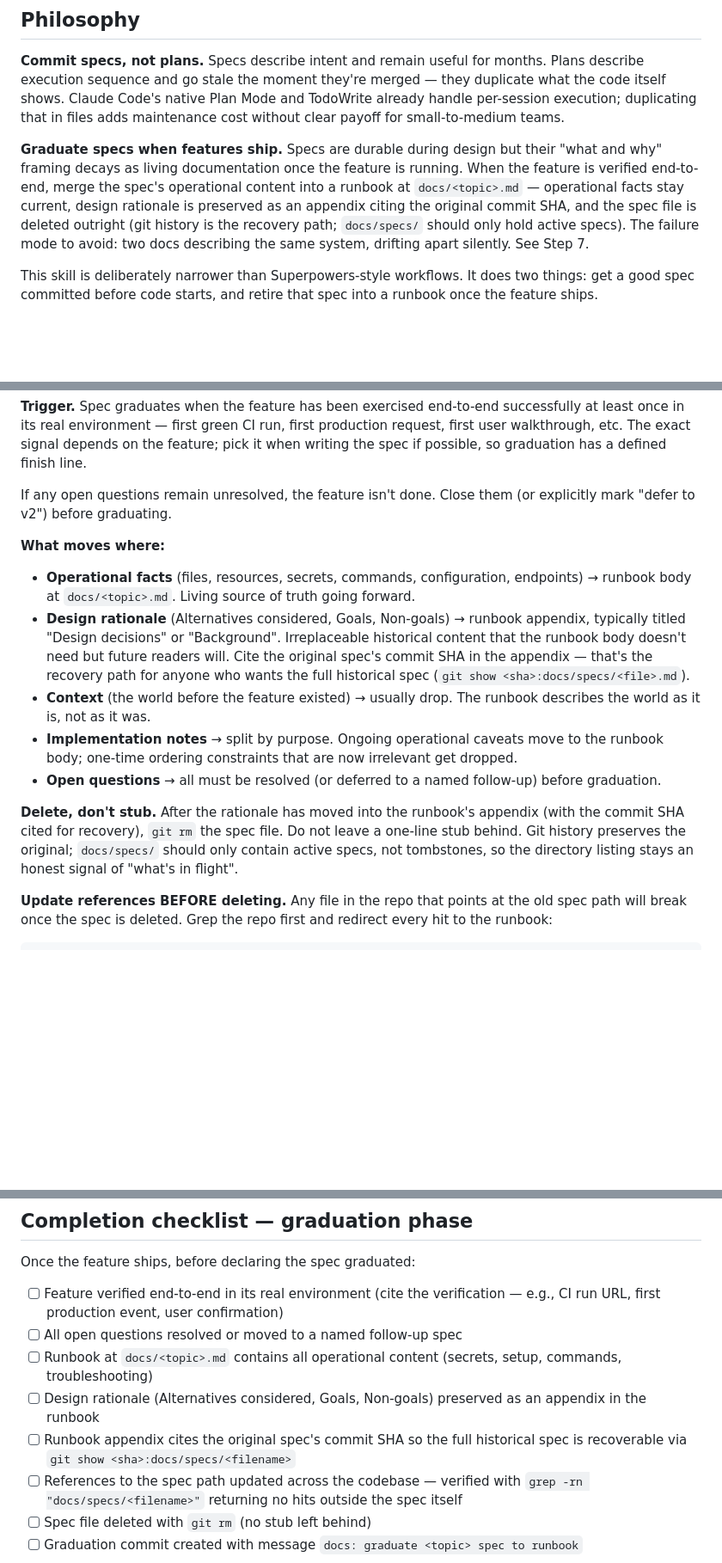
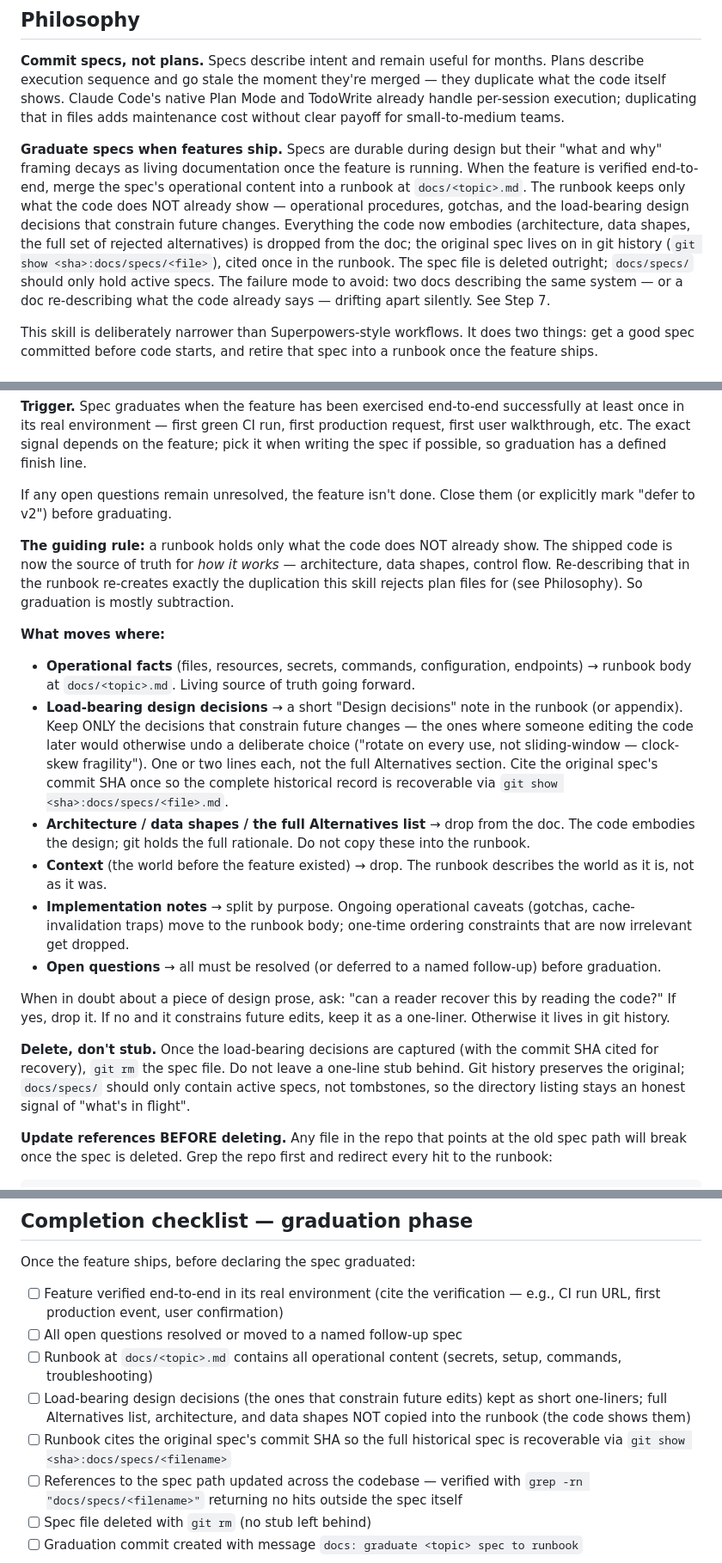
Before and after one commit to Hackjjoy/claude-config, a Markdown page: skills/spec-first-workflow/SKILL.md, 3 parts joined by grey strips. Shown at 86% size. Rendered like a GitHub page; blank space fills up the shorter version.

Commit message:
docs(spec-first): cut graduation to runbook essentials
Graduation now keeps only what code doesn't already show: operational
facts plus load-bearing design decisions as one-liners. Drop the full
Alternatives list, architecture, and data shapes from the runbook — the
code is the source of truth and git history holds the full spec via the
cited commit SHA. Removes the prior contradiction of preserving the
rationale in an appendix while also citing the SHA for recovery.

Co-Authored-By: Claude Opus 4.8 (1M context) <noreply@anthropic.com>

```diff
--- a/skills/spec-first-workflow/SKILL.md
+++ b/skills/spec-first-workflow/SKILL.md
@@ -11,7 +11,7 @@ A lightweight spec-driven approach for team codebases: commit the "what and why"
 
 **Commit specs, not plans.** Specs describe intent and remain useful for months. Plans describe execution sequence and go stale the moment they're merged — they duplicate what the code itself shows. Claude Code's native Plan Mode and TodoWrite already handle per-session execution; duplicating that in files adds maintenance cost without clear payoff for small-to-medium teams.
 
-**Graduate specs when features ship.** Specs are durable during design but their "what and why" framing decays as living documentation once the feature is running. When the feature is verified end-to-end, merge the spec's operational content into a runbook at `docs/<topic>.md` — operational facts stay current, design rationale is preserved as an appendix citing the original commit SHA, and the spec file is deleted outright (git history is the recovery path; `docs/specs/` should only hold active specs). The failure mode to avoid: two docs describing the same system, drifting apart silently. See Step 7.
+**Graduate specs when features ship.** Specs are durable during design but their "what and why" framing decays as living documentation once the feature is running. When the feature is verified end-to-end, merge the spec's operational content into a runbook at `docs/<topic>.md`. The runbook keeps only what the code does NOT already show — operational procedures, gotchas, and the load-bearing design decisions that constrain future changes. Everything the code now embodies (architecture, data shapes, the full set of rejected alternatives) is dropped from the doc; the original spec lives on in git history (`git show <sha>:docs/specs/<file>`), cited once in the runbook. The spec file is deleted outright; `docs/specs/` should only hold active specs. The failure mode to avoid: two docs describing the same system — or a doc re-describing what the code already says — drifting apart silently. See Step 7.
 
 This skill is deliberately narrower than Superpowers-style workflows. It does two things: get a good spec committed before code starts, and retire that spec into a runbook once the feature ships.
 
@@ -137,15 +137,20 @@ Specs are durable during design but decay as living documentation after ship. Wh
 
 If any open questions remain unresolved, the feature isn't done. Close them (or explicitly mark "defer to v2") before graduating.
 
+**The guiding rule:** a runbook holds only what the code does NOT already show. The shipped code is now the source of truth for *how it works* — architecture, data shapes, control flow. Re-describing that in the runbook re-creates exactly the duplication this skill rejects plan files for (see Philosophy). So graduation is mostly subtraction.
+
 **What moves where:**
 
 - **Operational facts** (files, resources, secrets, commands, configuration, endpoints) → runbook body at `docs/<topic>.md`. Living source of truth going forward.
-- **Design rationale** (Alternatives considered, Goals, Non-goals) → runbook appendix, typically titled "Design decisions" or "Background". Irreplaceable historical content that the runbook body doesn't need but future readers will. Cite the original spec's commit SHA in the appendix — that's the recovery path for anyone who wants the full historical spec (`git show <sha>:docs/specs/<file>.md`).
-- **Context** (the world before the feature existed) → usually drop. The runbook describes the world as it is, not as it was.
-- **Implementation notes** → split by purpose. Ongoing operational caveats move to the runbook body; one-time ordering constraints that are now irrelevant get dropped.
+- **Load-bearing design decisions** → a short "Design decisions" note in the runbook (or appendix). Keep ONLY the decisions that constrain future changes — the ones where someone editing the code later would otherwise undo a deliberate choice ("rotate on every use, not sliding-window — clock-skew fragility"). One or two lines each, not the full Alternatives section. Cite the original spec's commit SHA once so the complete historical record is recoverable via `git show <sha>:docs/specs/<file>.md`.
+- **Architecture / data shapes / the full Alternatives list** → drop from the doc. The code embodies the design; git holds the full rationale. Do not copy these into the runbook.
+- **Context** (the world before the feature existed) → drop. The runbook describes the world as it is, not as it was.
+- **Implementation notes** → split by purpose. Ongoing operational caveats (gotchas, cache-invalidation traps) move to the runbook body; one-time ordering constraints that are now irrelevant get dropped.
 - **Open questions** → all must be resolved (or deferred to a named follow-up) before graduation.
 
-**Delete, don't stub.** After the rationale has moved into the runbook's appendix (with the commit SHA cited for recovery), `git rm` the spec file. Do not leave a one-line stub behind. Git history preserves the original; `docs/specs/` should only contain active specs, not tombstones, so the directory listing stays an honest signal of "what's in flight".
+When in doubt about a piece of design prose, ask: "can a reader recover this by reading the code?" If yes, drop it. If no and it constrains future edits, keep it as a one-liner. Otherwise it lives in git history.
+
+**Delete, don't stub.** Once the load-bearing decisions are captured (with the commit SHA cited for recovery), `git rm` the spec file. Do not leave a one-line stub behind. Git history preserves the original; `docs/specs/` should only contain active specs, not tombstones, so the directory listing stays an honest signal of "what's in flight".
 
 **Update references BEFORE deleting.** Any file in the repo that points at the old spec path will break once the spec is deleted. Grep the repo first and redirect every hit to the runbook:
 
@@ -249,8 +254,8 @@ Once the feature ships, before declaring the spec graduated:
 - [ ] Feature verified end-to-end in its real environment (cite the verification — e.g., CI run URL, first production event, user confirmation)
 - [ ] All open questions resolved or moved to a named follow-up spec
 - [ ] Runbook at `docs/<topic>.md` contains all operational content (secrets, setup, commands, troubleshooting)
-- [ ] Design rationale (Alternatives considered, Goals, Non-goals) preserved as an appendix in the runbook
-- [ ] Runbook appendix cites the original spec's commit SHA so the full historical spec is recoverable via `git show <sha>:docs/specs/<filename>`
+- [ ] Load-bearing design decisions (the ones that constrain future edits) kept as short one-liners; full Alternatives list, architecture, and data shapes NOT copied into the runbook (the code shows them)
+- [ ] Runbook cites the original spec's commit SHA so the full historical spec is recoverable via `git show <sha>:docs/specs/<filename>`
 - [ ] References to the spec path updated across the codebase — verified with `grep -rn "docs/specs/<filename>"` returning no hits outside the spec itself
 - [ ] Spec file deleted with `git rm` (no stub left behind)
 - [ ] Graduation commit created with message `docs: graduate <topic> spec to runbook`
```
